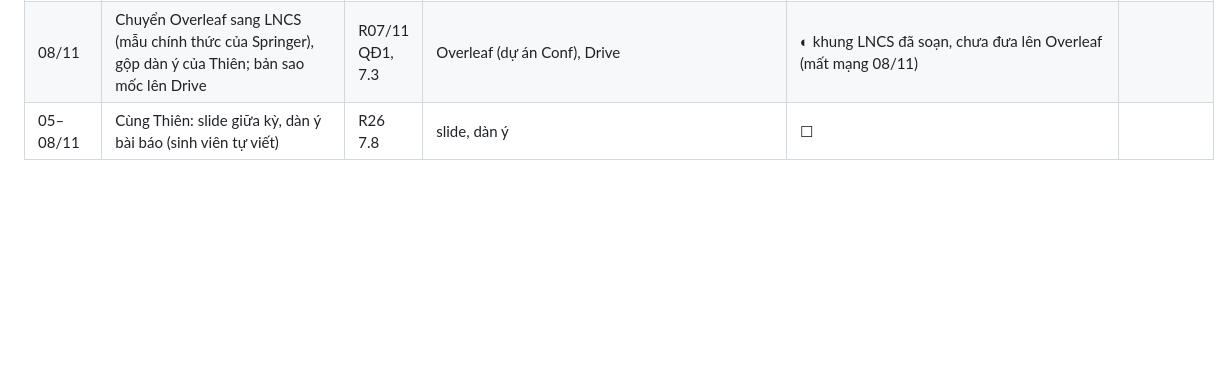
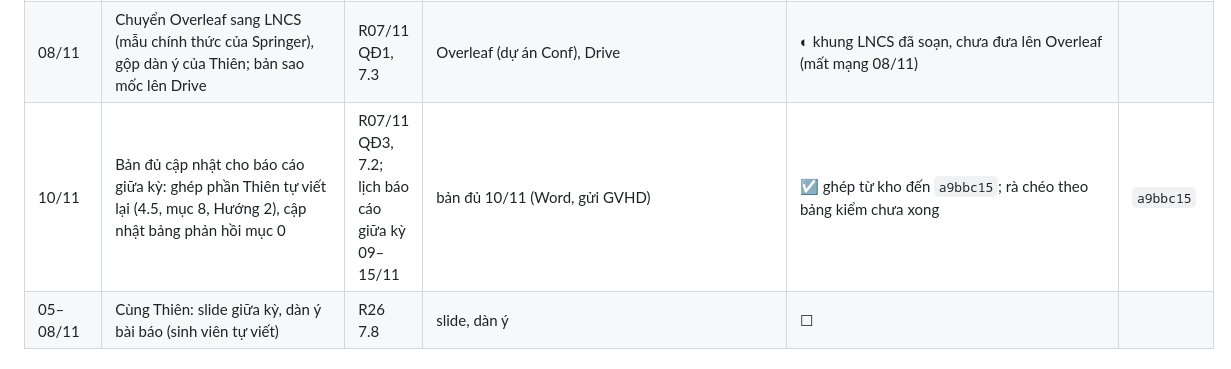
Before and after one commit to datachain-uit/CN-24540017-MinhTN-ThienPX, a Markdown page: docs/viec_can_lam.md, the part around one of its changes. Drawn GitHub-style; blank space fills up the shorter version.

```diff
--- a/docs/viec_can_lam.md
+++ b/docs/viec_can_lam.md
@@ -40,6 +40,7 @@ Cập nhật: 09/11/2026 (dòng của Minh và dòng của Thiên). Dòng của
 | 09/11 | Mục 8 ý 4 (Δ lớn nhất ở k = 20); H_B và tiêu chí (3) theo hiệu của hiệu, H_A theo hiệu bắt cặp ở Hướng 1 | R07/11 V1, V3, 7.2 (3) | bản đủ 09/11 (Word) | ☑ số đối chiếu `k2_kiem_dinh.csv` | `b61ccb3` |
 | 08/11 | Bảng vừa khổ LNCS (T4 tách T4_k2, T4_rq6; T2 xuống dòng); văn bản bài ra khỏi kho công khai (gỡ `paper/taimma2027/overleaf/`) | R07/11 QĐ1, QĐ4, 7.3, Phụ lục B1 | `paper/taimma2027/` | ☑ trễ một ngày (09/11) | `c48414d` |
 | 08/11 | Chuyển Overleaf sang LNCS (mẫu chính thức của Springer), gộp dàn ý của Thiên; bản sao mốc lên Drive | R07/11 QĐ1, 7.3 | Overleaf (dự án Conf), Drive | ◐ khung LNCS đã soạn, chưa đưa lên Overleaf (mất mạng 08/11) | |
+| 10/11 | Bản đủ cập nhật cho báo cáo giữa kỳ: ghép phần Thiên tự viết lại (4.5, mục 8, Hướng 2), cập nhật bảng phản hồi mục 0 | R07/11 QĐ3, 7.2; lịch báo cáo giữa kỳ 09–15/11 | bản đủ 10/11 (Word, gửi GVHD) | ☑ ghép từ kho đến `a9bbc15`; rà chéo theo bảng kiểm chưa xong | `a9bbc15` |
 | 05–08/11 | Cùng Thiên: slide giữa kỳ, dàn ý bài báo (sinh viên tự viết) | R26 7.8 | slide, dàn ý | ☐ | |
 
 ## Phạm Xuân Thiên
```
Also changed, not shown: other parts of docs/viec_can_lam.md (+1 -1 lines), docs/khai_bao_cong_cu.md (+1 -0 lines), docs/nhat_ky_ngay.md (+1 -0 lines).
